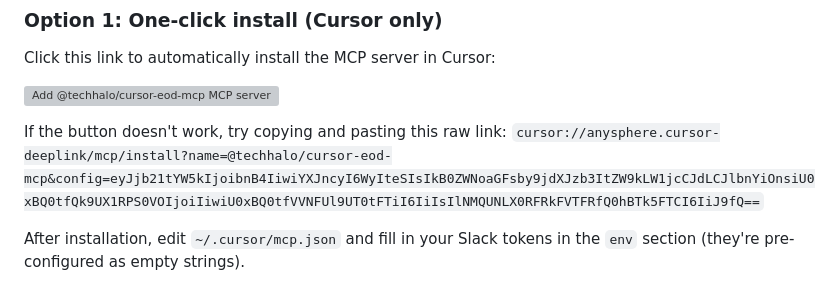
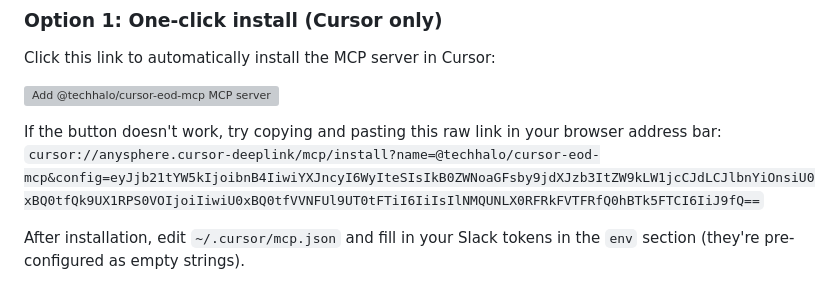
Before and after one commit to SackeyDavid/cursor-eod-mcp, a Markdown page: README.md, the part around the change. GitHub-like rendering; grey boxes are pictures that could not be loaded.

Commit message:
docs: Clarify troubleshooting instructions for MCP server installation link in README
- Updated the troubleshooting note to specify that users should paste the raw link in their browser address bar if the button doesn't work, enhancing clarity and user guidance.

```diff
--- a/README.md
+++ b/README.md
@@ -39,7 +39,7 @@ Click this link to automatically install the MCP server in Cursor:
 
 <a href="cursor://anysphere.cursor-deeplink/mcp/install?name=@techhalo/cursor-eod-mcp&config=eyJjb21tYW5kIjoibnB4IiwiYXJncyI6WyIteSIsIkB0ZWNoaGFsby9jdXJzb3ItZW9kLW1jcCJdLCJlbnYiOnsiU0xBQ0tfQk9UX1RPS0VOIjoiIiwiU0xBQ0tfVVNFUl9UT0tFTiI6IiIsIlNMQUNLX0RFRkFVTFRfQ0hBTk5FTCI6IiJ9fQ=="><img src="https://cursor.com/deeplink/mcp-install-dark.png" alt="Add @techhalo/cursor-eod-mcp MCP server to Cursor" style="max-height:28px;" /></a>
 
-If the button doesn't work, try copying and pasting this raw link: `cursor://anysphere.cursor-deeplink/mcp/install?name=@techhalo/cursor-eod-mcp&config=eyJjb21tYW5kIjoibnB4IiwiYXJncyI6WyIteSIsIkB0ZWNoaGFsby9jdXJzb3ItZW9kLW1jcCJdLCJlbnYiOnsiU0xBQ0tfQk9UX1RPS0VOIjoiIiwiU0xBQ0tfVVNFUl9UT0tFTiI6IiIsIlNMQUNLX0RFRkFVTFRfQ0hBTk5FTCI6IiJ9fQ==`
+If the button doesn't work, try copying and pasting this raw link in your browser address bar: `cursor://anysphere.cursor-deeplink/mcp/install?name=@techhalo/cursor-eod-mcp&config=eyJjb21tYW5kIjoibnB4IiwiYXJncyI6WyIteSIsIkB0ZWNoaGFsby9jdXJzb3ItZW9kLW1jcCJdLCJlbnYiOnsiU0xBQ0tfQk9UX1RPS0VOIjoiIiwiU0xBQ0tfVVNFUl9UT0tFTiI6IiIsIlNMQUNLX0RFRkFVTFRfQ0hBTk5FTCI6IiJ9fQ==`
 
 After installation, edit `~/.cursor/mcp.json` and fill in your Slack tokens in the `env` section (they're pre-configured as empty strings).
 
```
